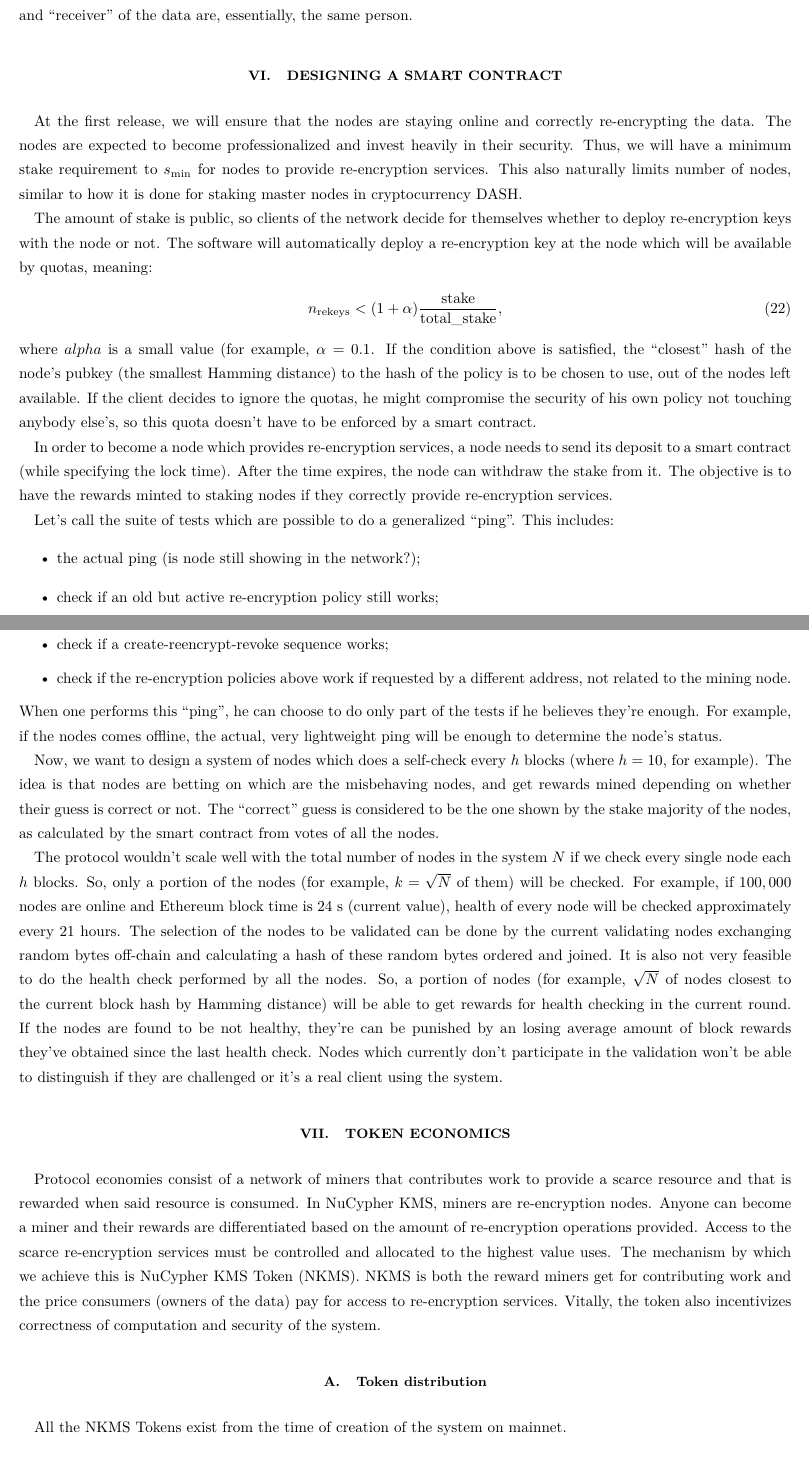
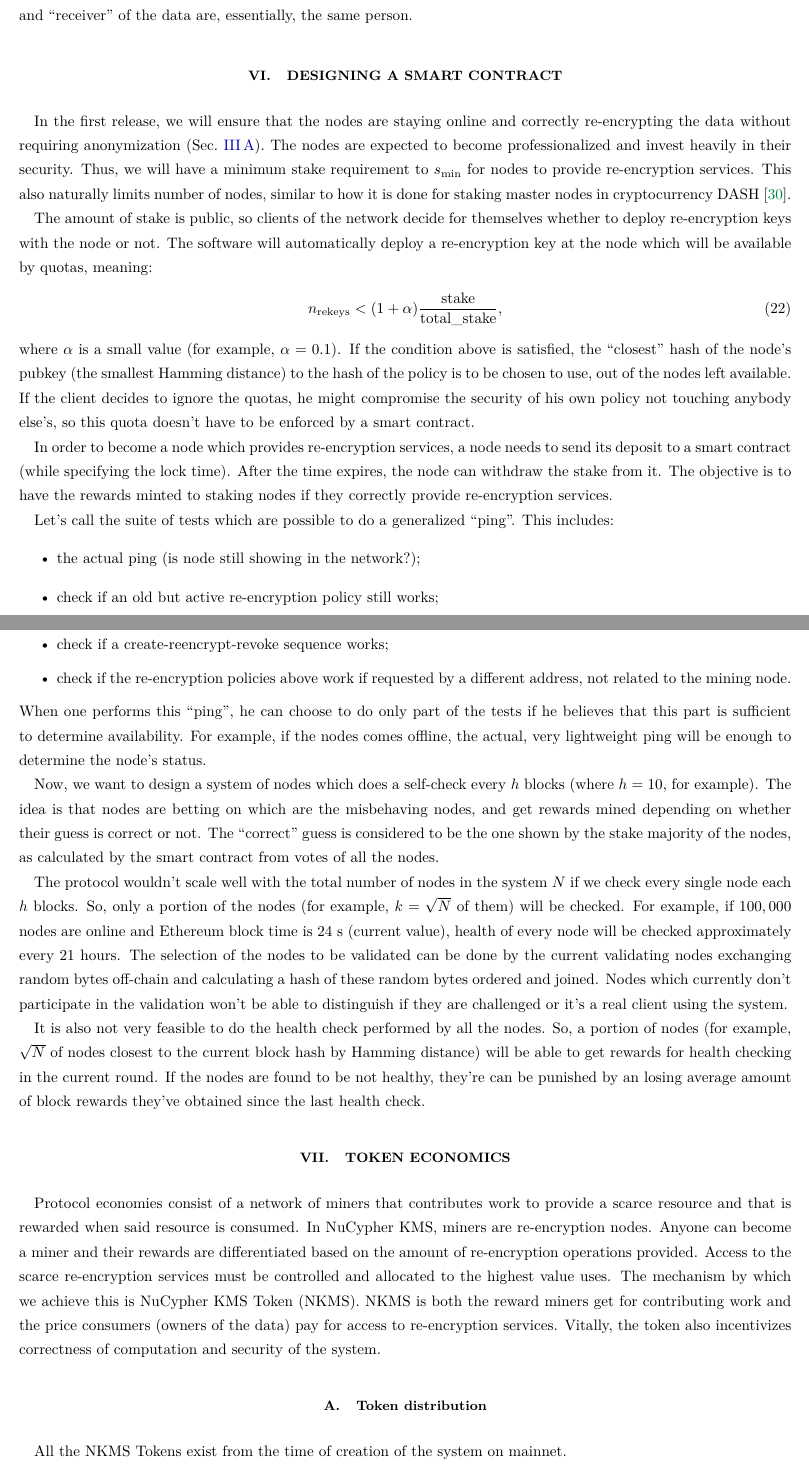
Before and after one commit to nucypher/whitepaper, a LaTeX paper (kms-whitepaper.tex): two parts of pages 15 and 16 of 20, joined at a grey line, cut so that both start at the same text. Compiled offline with pdfLaTeX.

Commit message:
Smart contract upd

```diff
--- a/kms-whitepaper.tex
+++ b/kms-whitepaper.tex
@@ -571,18 +571,20 @@ Now, re-encryption nodes (assuming the encrypted storage is public, such as IPFS
 For this operation, no collusion risks exist since the ``sender'' and ``receiver'' of the data are, essentially, the same person.
 
 \section{Designing a smart contract}
+\label{sec:smart-contract}
 
-At the first release, we will ensure that the nodes are staying online and correctly re-encrypting the data.
+In the first release, we will ensure that the nodes are staying online and correctly re-encrypting the data without requiring
+anonymization~(Sec.~\ref{sec:anonymity}).
 The nodes are expected to become professionalized and invest heavily in their security.
 Thus, we will have a minimum stake requirement to $s_{\min}$ for nodes to provide re-encryption services.
-This also naturally limits number of nodes, similar to how it is done for staking master nodes in cryptocurrency DASH.
+This also naturally limits number of nodes, similar to how it is done for staking master nodes in cryptocurrency DASH~\cite{dash:whitepaper}.
 
 The amount of stake is public, so clients of the network decide for themselves whether to deploy re-encryption keys with the node or not.
 The software will automatically deploy a re-encryption key at the node which will be available by quotas, meaning:
 \begin{equation}
     n_{\text{rekeys}} < (1 + \alpha) \frac{\text{stake}}{\text{total\_stake}},
 \end{equation}
-where $alpha$ is a small value (for example, $\alpha=0.1$.
+where $\alpha$ is a small value (for example, $\alpha=0.1$).
 If the condition above is satisfied, the ``closest'' hash of the node's pubkey (the smallest Hamming distance) to the hash of the policy is to be chosen to
 use, out of the nodes left available.
 If the client decides to ignore the quotas, he might compromise the security of his own policy not touching anybody else's, so this quota doesn't have
@@ -600,7 +602,7 @@ This includes:
     \item check if a create-reencrypt-revoke sequence works;
     \item check if the re-encryption policies above work if requested by a different address, not related to the mining node.
 \end{itemize}
-When one performs this ``ping'', he can choose to do only part of the tests if he believes they're enough.
+When one performs this ``ping'', he can choose to do only part of the tests if he believes that this part is sufficient to determine availability.
 For example, if the nodes comes offline, the actual, very lightweight ping will be enough to determine the node's status.
 
 Now, we want to design a system of nodes which does a self-check every $h$ blocks (where $h=10$, for example).
@@ -613,11 +615,12 @@ For example, if $100,000$ nodes are online and Ethereum block time is $24$~s (cu
 hours.
 The selection of the nodes to be validated can be done by the current validating nodes exchanging random bytes off-chain and calculating a hash of these
 random bytes ordered and joined.
+Nodes which currently don't participate in the validation won't be able to distinguish if they are challenged or it's a real client using the system.
+
 It is also not very feasible to do the health check performed by all the nodes.
 So, a portion of nodes (for example, $\sqrt{N}$ of nodes closest to the current block hash by Hamming distance) will be able to get rewards for health checking
 in the current round.
 If the nodes are found to be not healthy, they're can be punished by an losing average amount of block rewards they've obtained since the last health check.
-Nodes which currently don't participate in the validation won't be able to distinguish if they are challenged or it's a real client using the system.
 
 \section{Token economics}
 \label{sec:token}
```
Also changed, not shown: kms-whitepaper.bib (+7 -0 lines), kms-whitepaper.tex (2 more changed lines).
